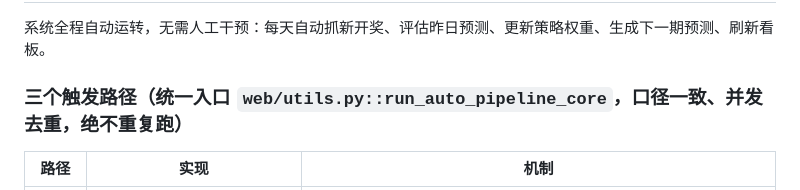
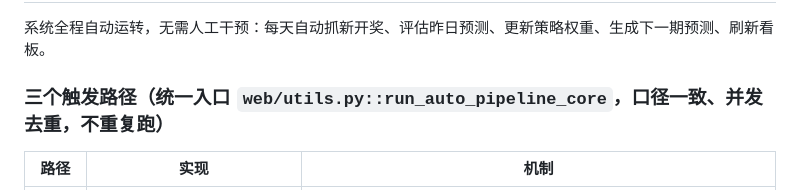
Before and after one commit to Zalgo1024/lottery-prediction-analyzer, a Markdown page: README.md, the part around the change. GitHub-like rendering.

```diff
--- a/README.md
+++ b/README.md
@@ -177,7 +177,7 @@ python scripts/repair_records.py         # 记录修复（默认 dry-run，--app
 
 系统全程自动运转，无需人工干预：每天自动抓新开奖、评估昨日预测、更新策略权重、生成下一期预测、刷新看板。
 
-### 三个触发路径（统一入口 `web/utils.py::run_auto_pipeline_core`，口径一致、并发去重，绝不重复跑）
+### 三个触发路径（统一入口 `web/utils.py::run_auto_pipeline_core`，口径一致、并发去重，不重复跑）
 
 | 路径 | 实现 | 机制 |
 |---|---|---|
```
